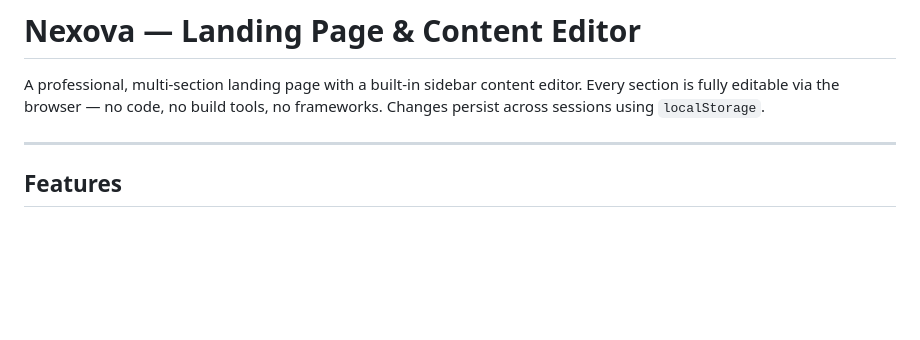
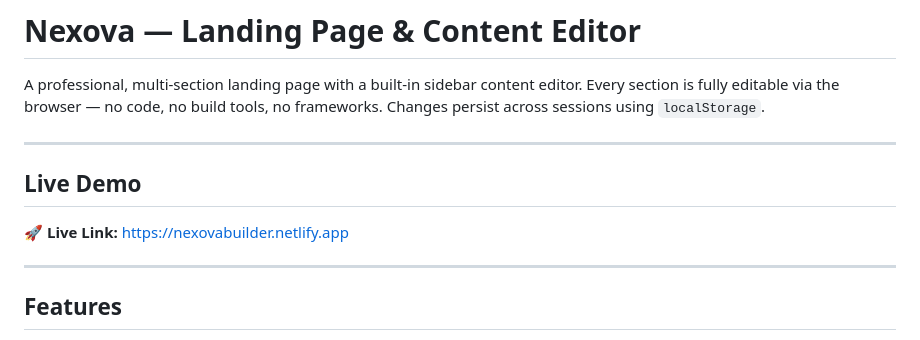
Before and after one commit to yasirrajput4/edit-landing-page, a Markdown page: README.md, the part around the change. GitHub-like rendering; blank space fills up the shorter version.

Commit message:
docs: add Netlify live deployment link to README

```diff
--- a/README.md
+++ b/README.md
@@ -1,6 +1,12 @@
 # Nexova — Landing Page & Content Editor
 
 A professional, multi-section landing page with a built-in sidebar content editor. Every section is fully editable via the browser — no code, no build tools, no frameworks. Changes persist across sessions using `localStorage`.
+
+---
+
+## Live Demo
+
+🚀 **Live Link:** [https://nexovabuilder.netlify.app](https://nexovabuilder.netlify.app)
 
 ---
 
```
